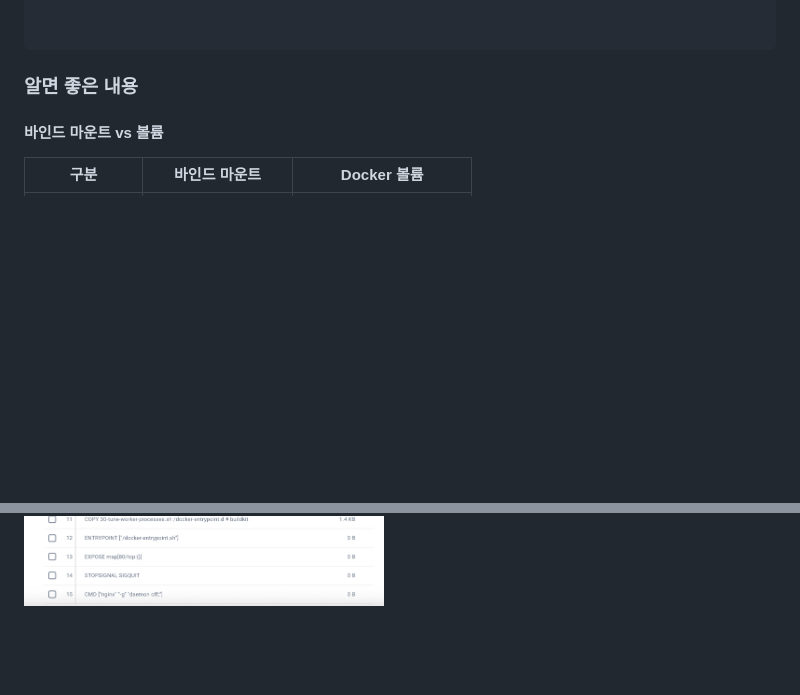
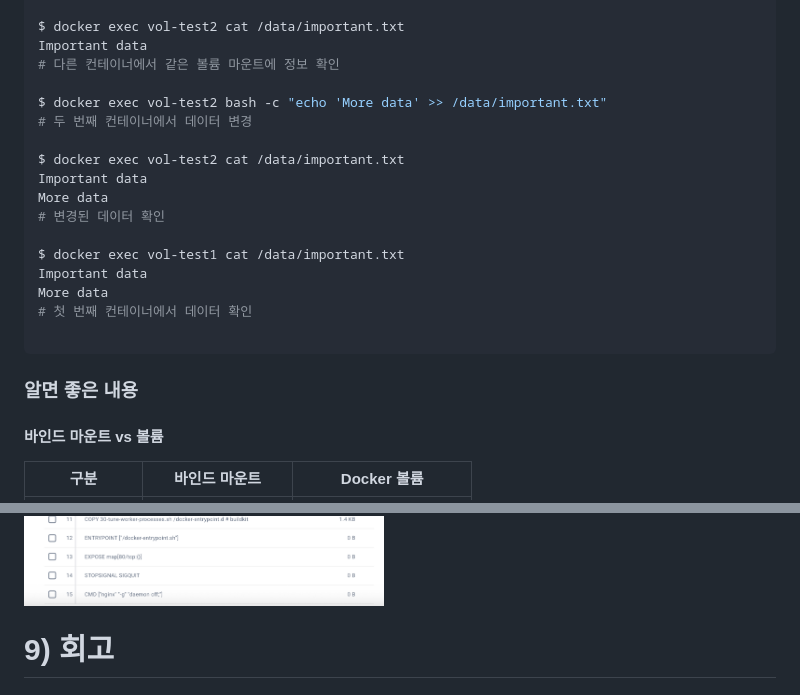
Before and after one commit to hkk-cody/E1-1, a Markdown page: README.md, 2 parts joined by grey strips. Drawn GitHub-style; blank space fills up the shorter version.

````diff
--- a/README.md
+++ b/README.md
@@ -980,4 +1022,20 @@ $ docker run -d --name vol-test1 -v mydata:/data ubuntu sleep infinity
 
+$ docker exec vol-test2 cat /data/important.txt
+Important data
+# 다른 컨테이너에서 같은 볼륨 마운트에 정보 확인
+
+$ docker exec vol-test2 bash -c "echo 'More data' >> /data/important.txt"
+# 두 번째 컨테이너에서 데이터 변경
+
+$ docker exec vol-test2 cat /data/important.txt
+Important data
+More data
+# 변경된 데이터 확인
+
+$ docker exec vol-test1 cat /data/important.txt
+Important data
+More data
+# 첫 번째 컨테이너에서 데이터 확인
 
 ```
 
@@ -1175,3 +1233,6 @@ $ docker inspect my-web
     ],
 ```
 ![dockerhub](assets/dockerhub.png)
+
+
+# 9) 회고
````
Also changed, not shown: other parts of README.md (+79 -37 lines).
